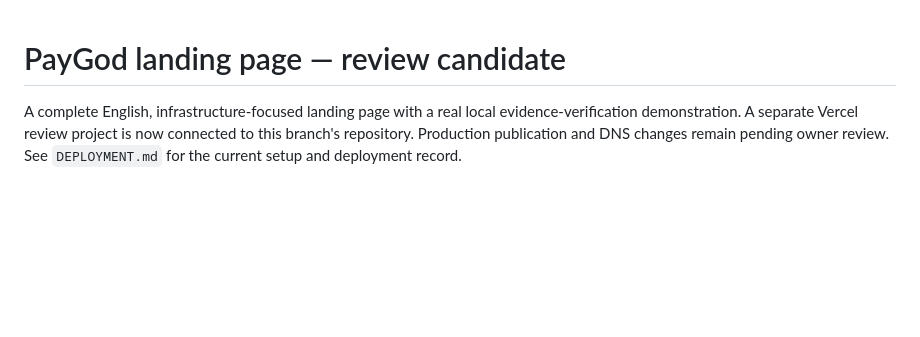
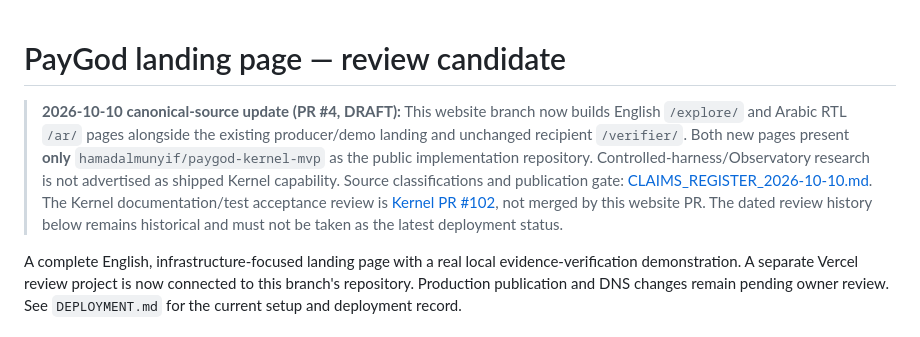
Before and after one commit to hamadalmunyif/paygod-cloud-starter, a Markdown page: website/README.md, the part around the change. Rendered like a GitHub page; blank space fills up the shorter version.

Commit message:
docs(website): date-stamp bilingual Kernel-only source and deployment status

```diff
--- a/website/README.md
+++ b/website/README.md
@@ -1,4 +1,7 @@
 # PayGod landing page — review candidate
+
+> **2026-10-10 canonical-source update (PR #4, DRAFT):** This website branch now builds English `/explore/` and Arabic RTL `/ar/` pages alongside the existing producer/demo landing and unchanged recipient `/verifier/`. Both new pages present **only** `hamadalmunyif/paygod-kernel-mvp` as the public implementation repository. Controlled-harness/Observatory research is not advertised as shipped Kernel capability. Source classifications and publication gate: [CLAIMS_REGISTER_2026-10-10.md](CLAIMS_REGISTER_2026-10-10.md). The Kernel documentation/test acceptance review is [Kernel PR #102](https://github.com/hamadalmunyif/paygod-kernel-mvp/pull/102), not merged by this website PR. The dated review history below remains historical and must not be taken as the latest deployment status.
+
 
 A complete English, infrastructure-focused landing page with a real local evidence-verification demonstration. A separate Vercel review project is now connected to this branch's repository. Production publication and DNS changes remain pending owner review. See `DEPLOYMENT.md` for the current setup and deployment record.
 
```
